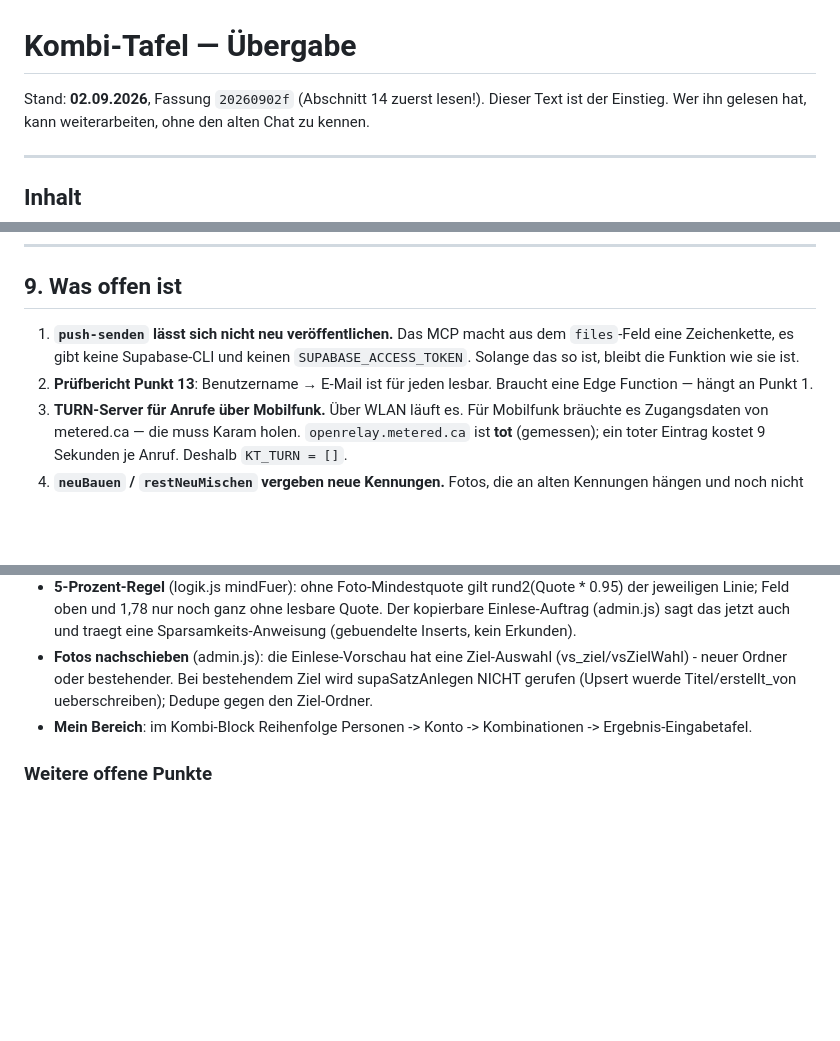
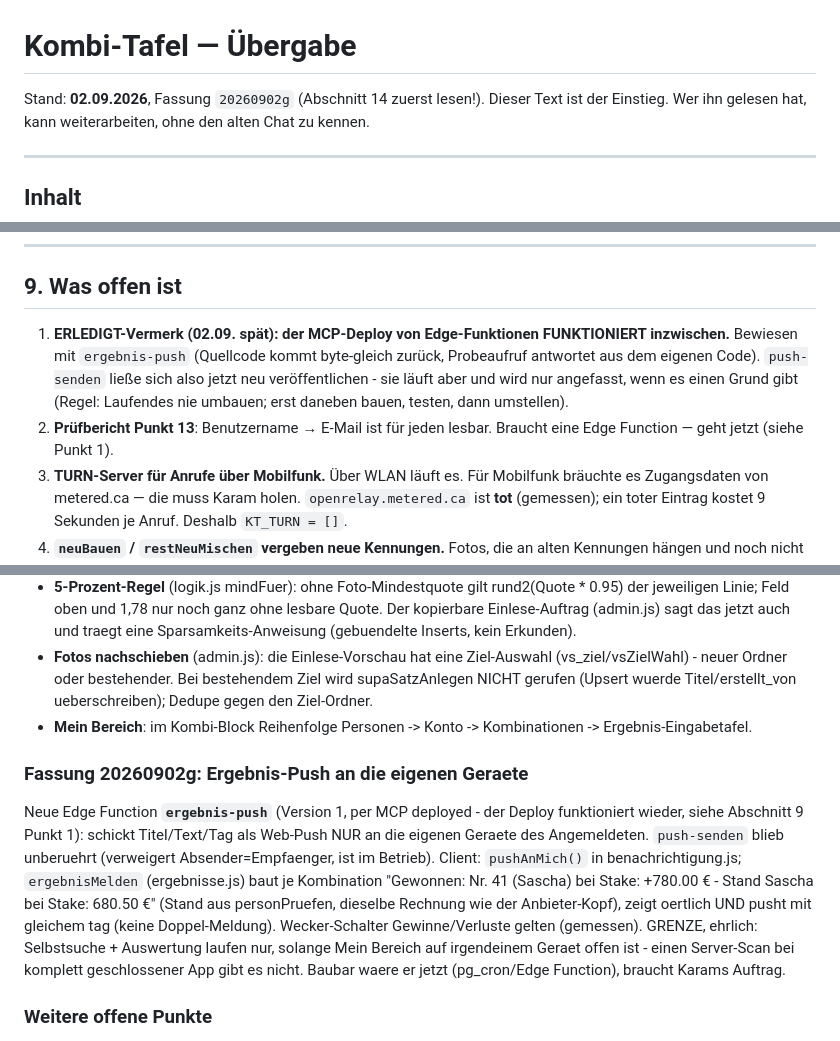
Before and after one commit to Harryclaude-hub/kombi-tafel, a Markdown page: UEBERGABE.md, 3 parts joined by grey strips. Drawn GitHub-style; blank space fills up the shorter version.

Commit message:
Uebergabe: Ergebnis-Push eingetragen; Abschnitt 9: MCP-Deploy von Edge-Funktionen funktioniert wieder
Co-Authored-By: Claude Fable 5 <noreply@anthropic.com>

```diff
--- a/UEBERGABE.md
+++ b/UEBERGABE.md
@@ -1,6 +1,6 @@
 # Kombi-Tafel — Übergabe
 
-Stand: **02.09.2026**, Fassung `20260902f` (Abschnitt 14 zuerst lesen!).
+Stand: **02.09.2026**, Fassung `20260902g` (Abschnitt 14 zuerst lesen!).
 Dieser Text ist der Einstieg. Wer ihn gelesen hat, kann weiterarbeiten,
 ohne den alten Chat zu kennen.
 
@@ -390,12 +390,14 @@ dass jemand weiß warum.
 
 ## 9. Was offen ist
 
-1. **`push-senden` lässt sich nicht neu veröffentlichen.** Das MCP macht
-   aus dem `files`-Feld eine Zeichenkette, es gibt keine Supabase-CLI und
-   keinen `SUPABASE_ACCESS_TOKEN`. Solange das so ist, bleibt die Funktion
-   wie sie ist.
+1. **ERLEDIGT-Vermerk (02.09. spät): der MCP-Deploy von Edge-Funktionen
+   FUNKTIONIERT inzwischen.** Bewiesen mit `ergebnis-push` (Quellcode
+   kommt byte-gleich zurück, Probeaufruf antwortet aus dem eigenen Code).
+   `push-senden` ließe sich also jetzt neu veröffentlichen - sie läuft
+   aber und wird nur angefasst, wenn es einen Grund gibt (Regel:
+   Laufendes nie umbauen; erst daneben bauen, testen, dann umstellen).
 2. **Prüfbericht Punkt 13**: Benutzername → E-Mail ist für jeden lesbar.
-   Braucht eine Edge Function — hängt an Punkt 1.
+   Braucht eine Edge Function — geht jetzt (siehe Punkt 1).
 3. **TURN-Server für Anrufe über Mobilfunk.** Über WLAN läuft es. Für
    Mobilfunk bräuchte es Zugangsdaten von metered.ca — die muss Karam
    holen. `openrelay.metered.ca` ist **tot** (gemessen); ein toter Eintrag
@@ -676,6 +678,23 @@ der Kopfleiste (wecker_knopf) ist die eine Stelle dafuer.
 - **Mein Bereich**: im Kombi-Block Reihenfolge Personen -> Konto ->
   Kombinationen -> Ergebnis-Eingabetafel.
 
+### Fassung 20260902g: Ergebnis-Push an die eigenen Geraete
+
+Neue Edge Function **`ergebnis-push`** (Version 1, per MCP deployed -
+der Deploy funktioniert wieder, siehe Abschnitt 9 Punkt 1): schickt
+Titel/Text/Tag als Web-Push NUR an die eigenen Geraete des
+Angemeldeten. `push-senden` blieb unberuehrt (verweigert
+Absender=Empfaenger, ist im Betrieb). Client: `pushAnMich()` in
+benachrichtigung.js; `ergebnisMelden` (ergebnisse.js) baut je
+Kombination "Gewonnen: Nr. 41 (Sascha) bei Stake: +780.00 € - Stand
+Sascha bei Stake: 680.50 €" (Stand aus personPruefen, dieselbe
+Rechnung wie der Anbieter-Kopf), zeigt oertlich UND pusht mit
+gleichem tag (keine Doppel-Meldung). Wecker-Schalter Gewinne/Verluste
+gelten (gemessen). GRENZE, ehrlich: Selbstsuche + Auswertung laufen
+nur, solange Mein Bereich auf irgendeinem Geraet offen ist - einen
+Server-Scan bei komplett geschlossener App gibt es nicht. Baubar
+waere er jetzt (pg_cron/Edge Function), braucht Karams Auftrag.
+
 ### Weitere offene Punkte
 1. Dokumentierte Graubereiche der Maschine (bewusst so): 15er-Deckel nur
    fuer nacktes over/under; DC "12" unbekannt; Team-Totals per Teamname
```
